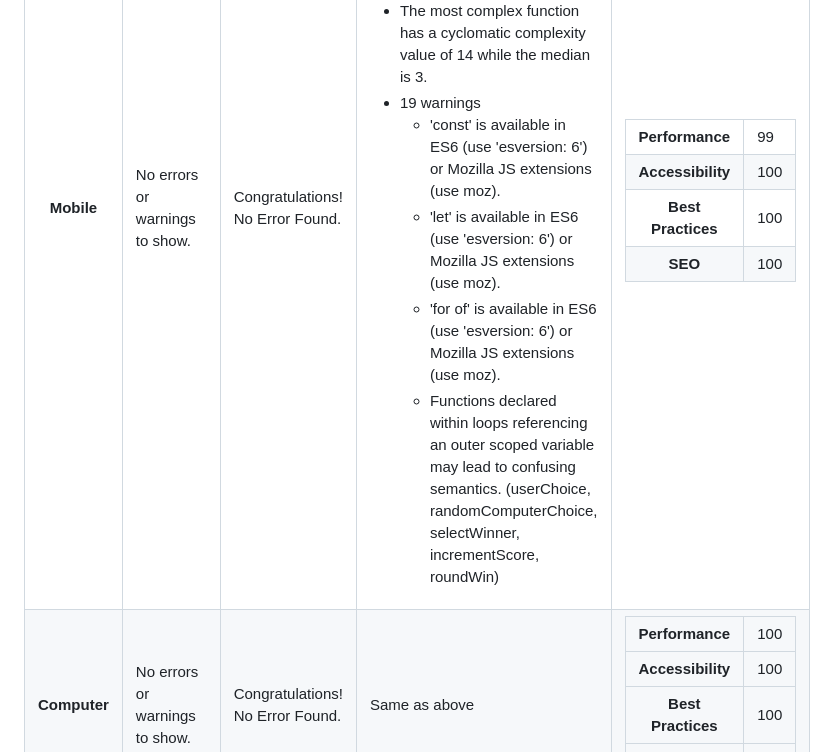
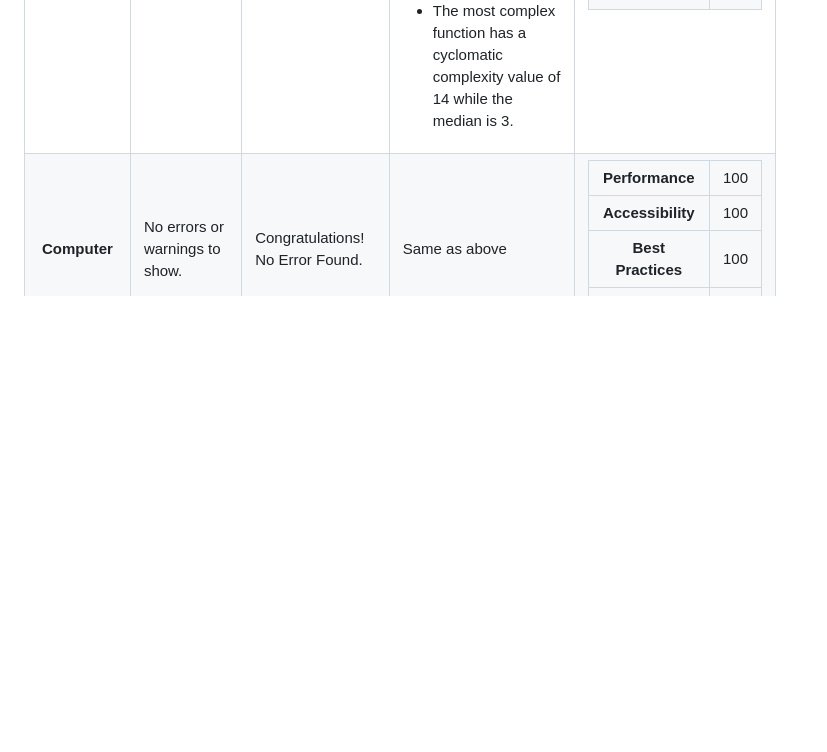
Before and after one commit to radule90/CI_PP_2, a Markdown page: README.md, the part around the change. Rendered like a GitHub page; blank space fills up the shorter version.

Commit message:
Remove jshint warnings

```diff
--- a/README.md
+++ b/README.md
@@ -195,14 +195,6 @@ Simple website / application, which simply serves to entertain the user, which c
            <li>Function with the largest signature take 1 arguments, while the median is 0.</li>
            <li>Largest function has 9 statements in it, while the median is 6.</li>
            <li>The most complex function has a cyclomatic complexity value of 14 while the median is 3.</li>
-           <li>19 warnings
-             <ul>
-               <li>'const' is available in ES6 (use 'esversion: 6') or Mozilla JS extensions (use moz).</li>
-               <li>'let' is available in ES6 (use 'esversion: 6') or Mozilla JS extensions (use moz).</li>
-               <li>'for of' is available in ES6 (use 'esversion: 6') or Mozilla JS extensions (use moz).</li>
-               <li>Functions declared within loops referencing an outer scoped variable may lead to confusing semantics. (userChoice, randomComputerChoice, selectWinner, incrementScore, roundWin)</li>
-             </ul>
-           </li>
          </ul>
        </td>
        <td>
```
